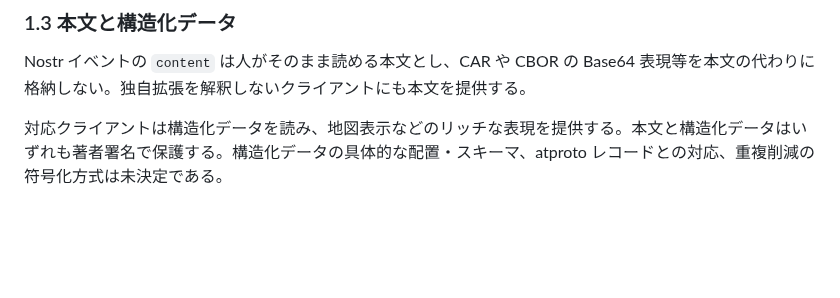
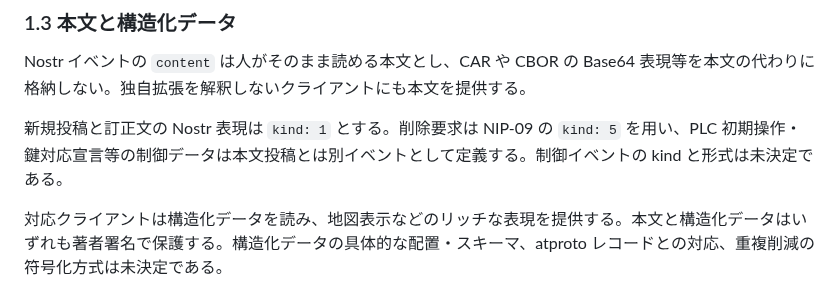
Before and after one commit to jphacks/sd_2607, a Markdown page: protocol/0001-repository-model.md, the part around the change. Rendered like a GitHub page; blank space fills up the shorter version.

```diff
--- a/protocol/0001-repository-model.md
+++ b/protocol/0001-repository-model.md
@@ -45,6 +45,8 @@ Nostr 署名の検証済み状態と、atproto の署名済みリポジトリ状
 ### 1.3 本文と構造化データ
 
 Nostr イベントの `content` は人がそのまま読める本文とし、CAR や CBOR の Base64 表現等を本文の代わりに格納しない。独自拡張を解釈しないクライアントにも本文を提供する。
+
+新規投稿と訂正文の Nostr 表現は `kind: 1` とする。削除要求は NIP-09 の `kind: 5` を用い、PLC 初期操作・鍵対応宣言等の制御データは本文投稿とは別イベントとして定義する。制御イベントの kind と形式は未決定である。
 
 対応クライアントは構造化データを読み、地図表示などのリッチな表現を提供する。本文と構造化データはいずれも著者署名で保護する。構造化データの具体的な配置・スキーマ、atproto レコードとの対応、重複削減の符号化方式は未決定である。
 
```
Also changed, not shown: protocol/0003-open-questions.md (+1 -1 lines), protocol/0007-nostr-relay-profile.md (+9 -1 lines).
